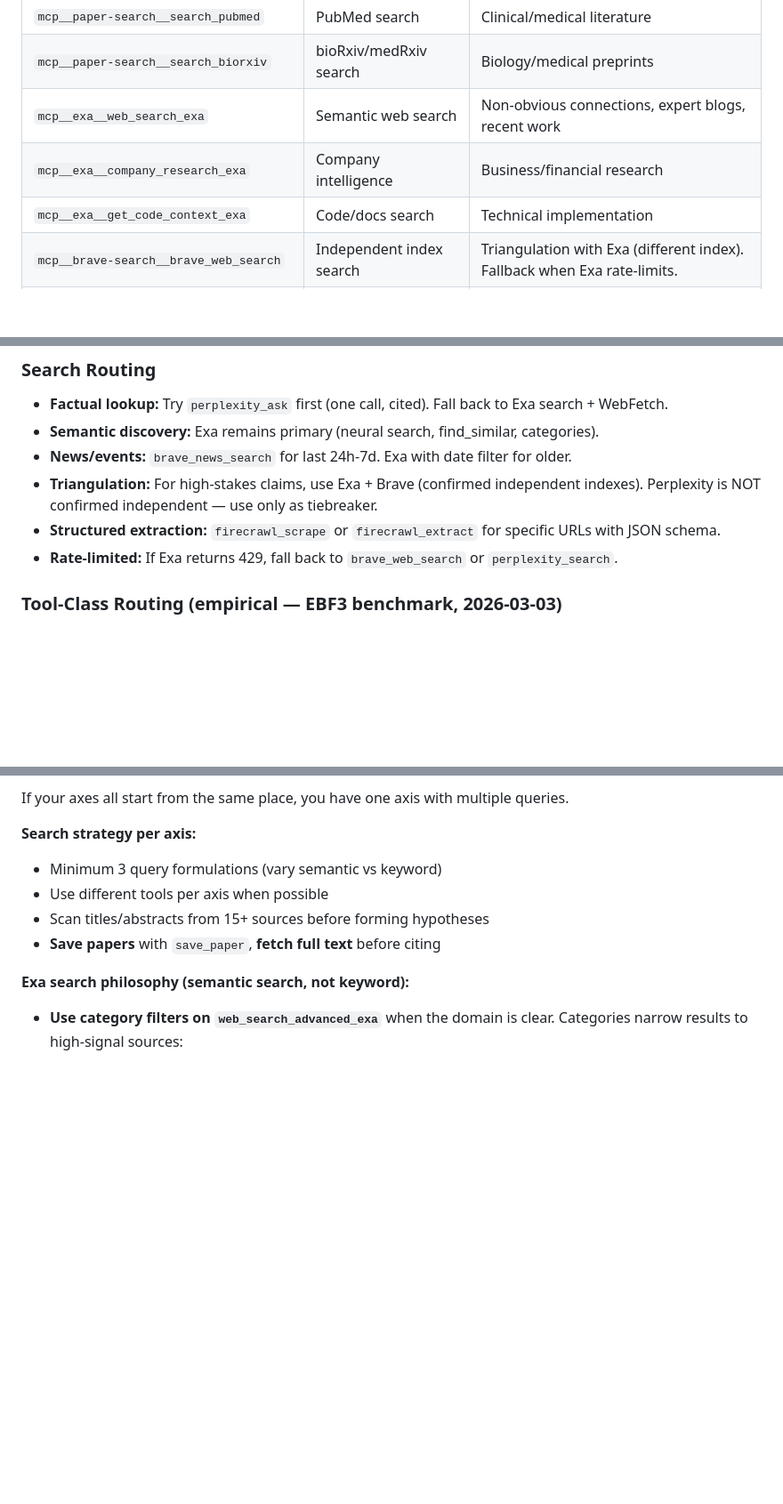
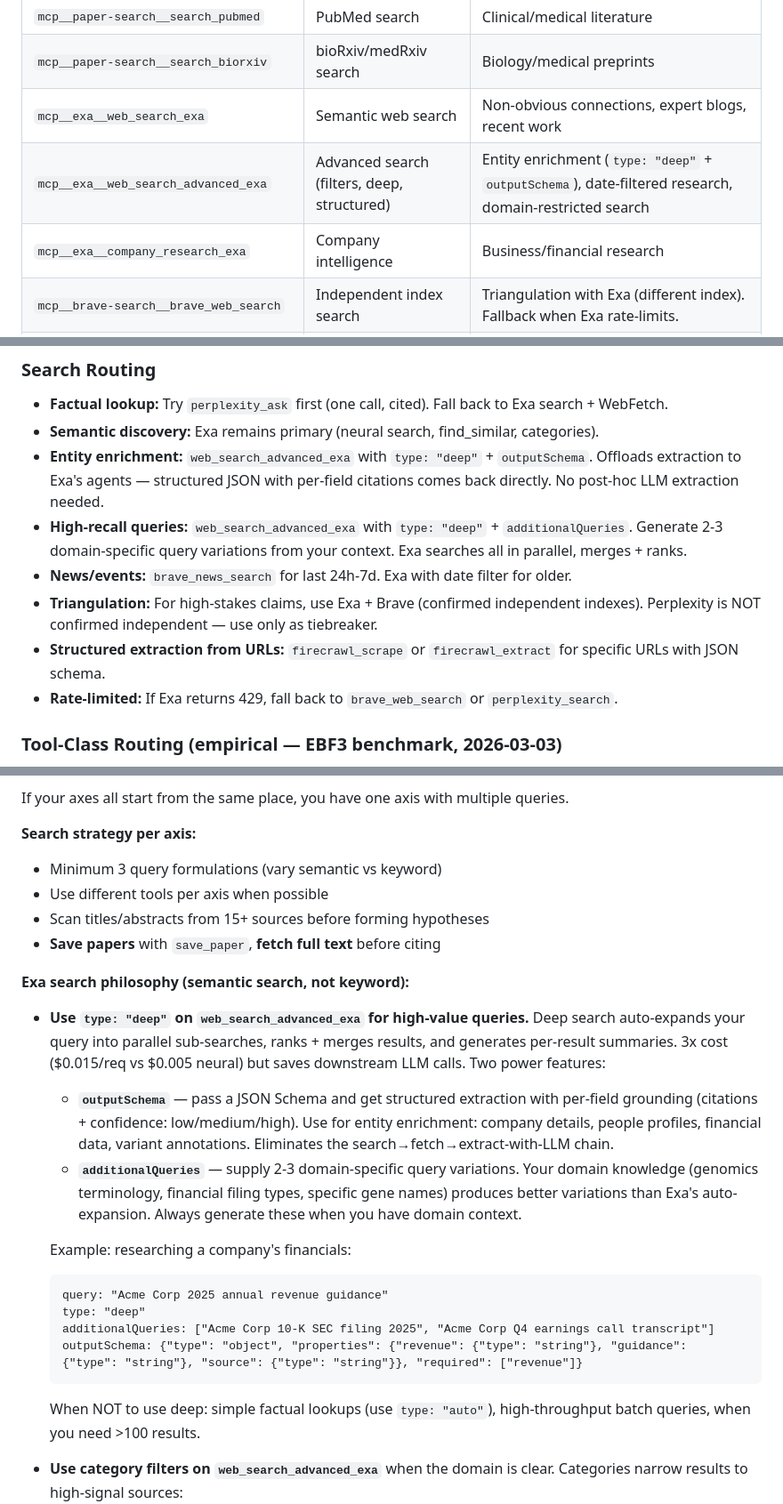
Before and after one commit to markusstrasser/skills, a Markdown page: researcher/SKILL.md, 3 parts joined by grey strips. Shown at 89% size. Rendered like a GitHub page; blank space fills up the shorter version.

Commit message:
[researcher] Wire Exa deep search — additionalQueries, outputSchema, routing
Added web_search_advanced_exa to tool table. Deep search guidance in Exa
philosophy section: outputSchema for entity enrichment, additionalQueries
from domain context, when to use vs not. Updated search routing with
entity enrichment and high-recall query paths.

````diff
--- a/researcher/SKILL.md
+++ b/researcher/SKILL.md
@@ -46,8 +46,8 @@ Use whichever of these are available in the current project's `.mcp.json`:
 | `mcp__paper-search__search_pubmed` | PubMed search | Clinical/medical literature |
 | `mcp__paper-search__search_biorxiv` | bioRxiv/medRxiv search | Biology/medical preprints |
 | `mcp__exa__web_search_exa` | Semantic web search | Non-obvious connections, expert blogs, recent work |
+| `mcp__exa__web_search_advanced_exa` | Advanced search (filters, deep, structured) | Entity enrichment (`type: "deep"` + `outputSchema`), date-filtered research, domain-restricted search |
 | `mcp__exa__company_research_exa` | Company intelligence | Business/financial research |
-| `mcp__exa__get_code_context_exa` | Code/docs search | Technical implementation |
 | `mcp__brave-search__brave_web_search` | Independent index search | Triangulation with Exa (different index). Fallback when Exa rate-limits. |
 | `mcp__brave-search__brave_news_search` | Dedicated news search | Time-sensitive events (default 24h). Better than Exa category filter for breaking news. |
 | `mcp__perplexity__perplexity_ask` | Grounded factual answer | Quick "What is X?" — one call, cited. Saves search→fetch→synthesize. |
@@ -72,9 +72,11 @@ Not all tools exist in every project. Use what's available. The agent will error
 
 - **Factual lookup:** Try `perplexity_ask` first (one call, cited). Fall back to Exa search + WebFetch.
 - **Semantic discovery:** Exa remains primary (neural search, find_similar, categories).
+- **Entity enrichment:** `web_search_advanced_exa` with `type: "deep"` + `outputSchema`. Offloads extraction to Exa's agents — structured JSON with per-field citations comes back directly. No post-hoc LLM extraction needed.
+- **High-recall queries:** `web_search_advanced_exa` with `type: "deep"` + `additionalQueries`. Generate 2-3 domain-specific query variations from your context. Exa searches all in parallel, merges + ranks.
 - **News/events:** `brave_news_search` for last 24h-7d. Exa with date filter for older.
 - **Triangulation:** For high-stakes claims, use Exa + Brave (confirmed independent indexes). Perplexity is NOT confirmed independent — use only as tiebreaker.
-- **Structured extraction:** `firecrawl_scrape` or `firecrawl_extract` for specific URLs with JSON schema.
+- **Structured extraction from URLs:** `firecrawl_scrape` or `firecrawl_extract` for specific URLs with JSON schema.
 - **Rate-limited:** If Exa returns 429, fall back to `brave_web_search` or `perplexity_search`.
 
 ### Tool-Class Routing (empirical — EBF3 benchmark, 2026-03-03)
@@ -168,6 +170,20 @@ If your axes all start from the same place, you have one axis with multiple quer
 - **Save papers** with `save_paper`, **fetch full text** before citing
 
 **Exa search philosophy (semantic search, not keyword):**
+- **Use `type: "deep"` on `web_search_advanced_exa` for high-value queries.** Deep search auto-expands your query into parallel sub-searches, ranks + merges results, and generates per-result summaries. 3x cost ($0.015/req vs $0.005 neural) but saves downstream LLM calls. Two power features:
+  - **`outputSchema`** — pass a JSON Schema and get structured extraction with per-field grounding (citations + confidence: low/medium/high). Use for entity enrichment: company details, people profiles, financial data, variant annotations. Eliminates the search→fetch→extract-with-LLM chain.
+  - **`additionalQueries`** — supply 2-3 domain-specific query variations. Your domain knowledge (genomics terminology, financial filing types, specific gene names) produces better variations than Exa's auto-expansion. Always generate these when you have domain context.
+
+  Example: researching a company's financials:
+  ```
+  query: "Acme Corp 2025 annual revenue guidance"
+  type: "deep"
+  additionalQueries: ["Acme Corp 10-K SEC filing 2025", "Acme Corp Q4 earnings call transcript"]
+  outputSchema: {"type": "object", "properties": {"revenue": {"type": "string"}, "guidance": {"type": "string"}, "source": {"type": "string"}}, "required": ["revenue"]}
+  ```
+
+  When NOT to use deep: simple factual lookups (use `type: "auto"`), high-throughput batch queries, when you need >100 results.
+
 - **Use category filters on `web_search_advanced_exa`** when the domain is clear. Categories narrow results to high-signal sources:
   - `financial report` — SEC filings, earnings, annual reports (investing/finance)
   - `research paper` — academic papers (supplements S2, better recency filtering)
````
